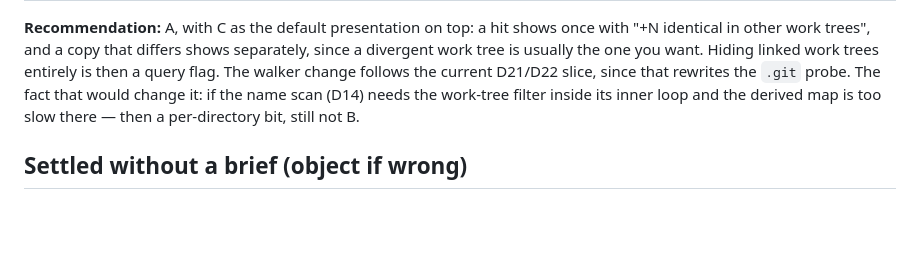
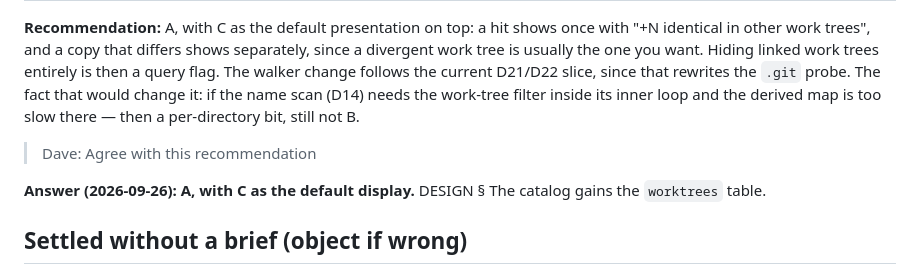
Before and after one commit to dbalmain/super-ferret, a Markdown page: docs/DECISIONS.md, the part around the change. Rendered like a GitHub page; blank space fills up the shorter version.

```diff
--- a/docs/DECISIONS.md
+++ b/docs/DECISIONS.md
@@ -907,6 +907,11 @@ change it: if the name scan (D14) needs the work-tree filter inside its inner
 loop and the derived map is too slow there — then a per-directory bit, still not
 B.
 
+> Dave: Agree with this recommendation
+
+**Answer (2026-09-26): A, with C as the default display.** DESIGN § The catalog
+gains the `worktrees` table.
+
 ## Settled without a brief (object if wrong)
 
 - The CLI emits JSON lines behind a flag from the first slice, with stable exit
```
Also changed, not shown: docs/DESIGN.md (+19 -11 lines).
